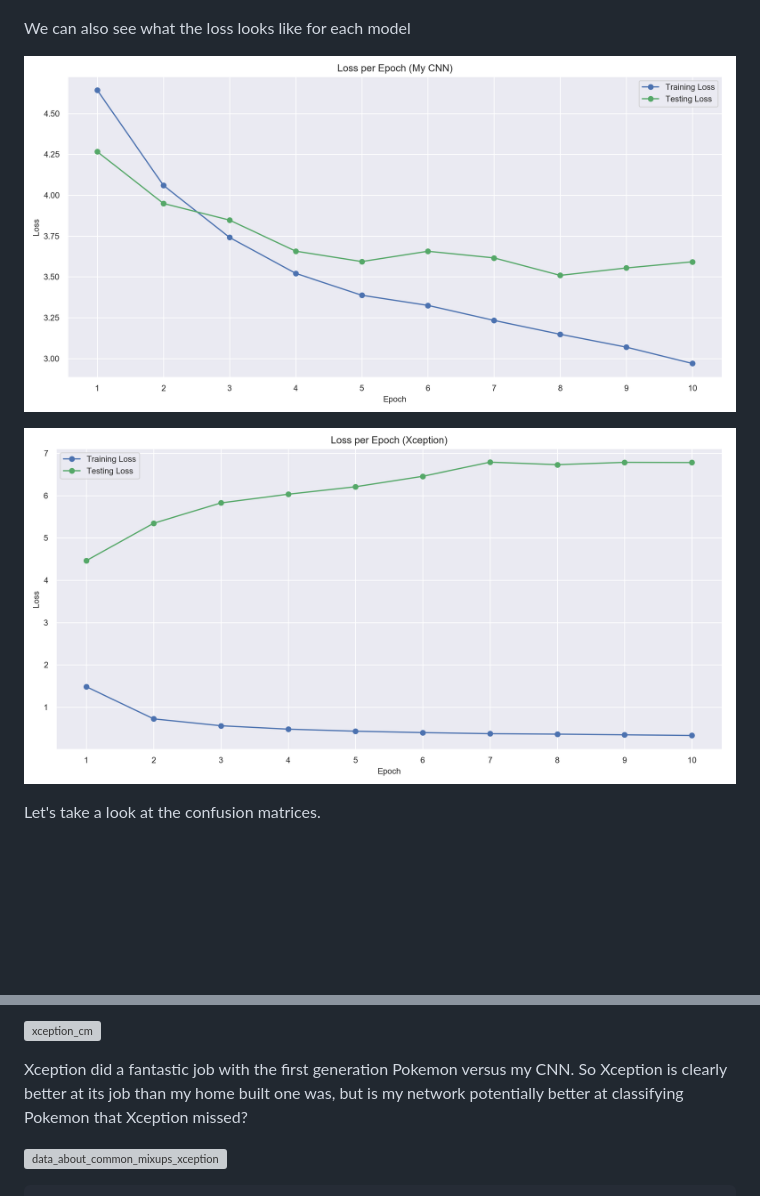
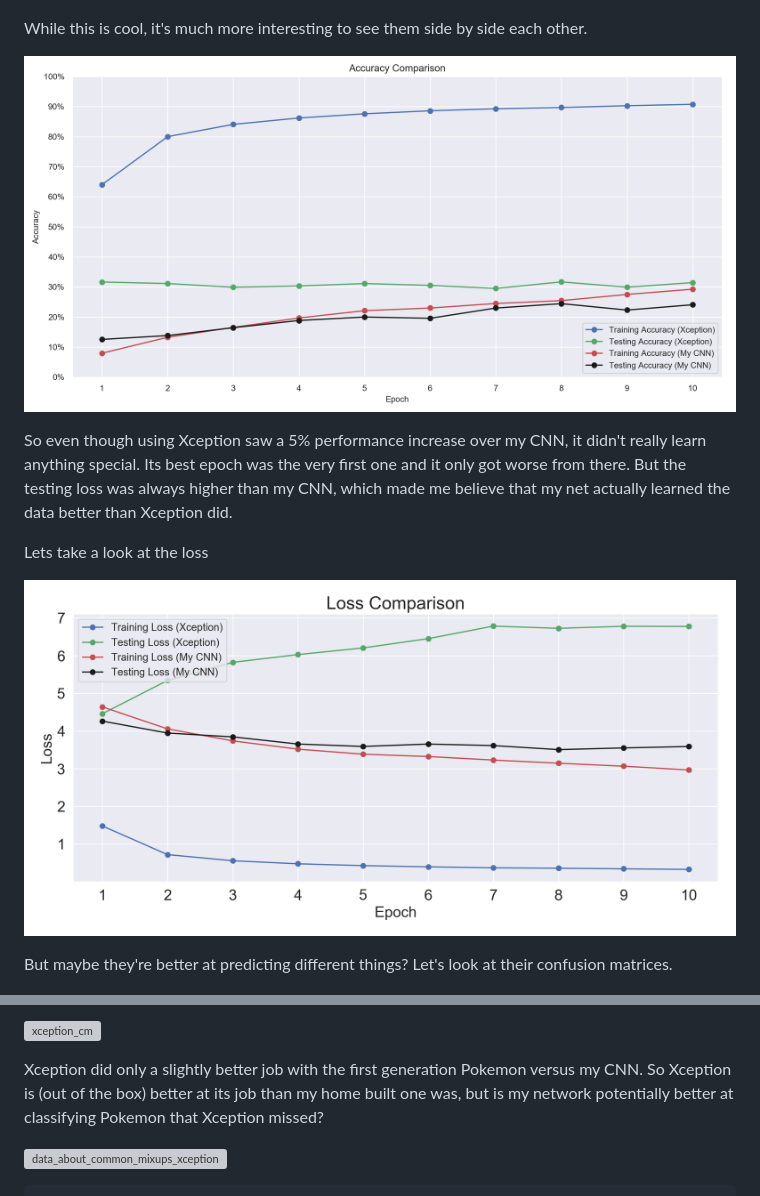
Before and after one commit to NJacobsohn/Whos_That_Pokemon, a Markdown page: README.md, 2 parts joined by grey strips. Drawn GitHub-style; pictures changed too: img/loss_comparison.png (added); blank space fills up the shorter version; grey boxes are pictures that could not be loaded.

```diff
--- a/README.md
+++ b/README.md
@@ -39,20 +39,24 @@ So lets look at which one of these bad boys is the smartest (higher accuracy inc
 
 ![xception_acc_per_epoch](https://github.com/NJacobsohn/Whos_That_Pokemon/blob/master/img/accuracy_per_epoch_xception.png)
 
-We can also see what the loss looks like for each model
+While this is cool, it's much more interesting to see them side by side each other.
 
-![my_cnn_loss_per_epoch](https://github.com/NJacobsohn/Whos_That_Pokemon/blob/master/img/loss_per_epoch_my_cnn.png)
+![accuracy_comparison](https://github.com/NJacobsohn/Whos_That_Pokemon/blob/master/img/accuracy_comparison.png)
 
-![xception_loss_per_epoch](https://github.com/NJacobsohn/Whos_That_Pokemon/blob/master/img/loss_per_epoch_xception.png)
+So even though using Xception saw a 5% performance increase over my CNN, it didn't really learn anything special. Its best epoch was the very first one and it only got worse from there. But the testing loss was always higher than my CNN, which made me believe that my net actually learned the data better than Xception did.
 
-Let's take a look at the confusion matrices.
+Lets take a look at the loss
+
+![loss_comparison](https://github.com/NJacobsohn/Whos_That_Pokemon/blob/master/img/loss_comparison.png)
+
+But maybe they're better at predicting different things? Let's look at their confusion matrices.
 
 ![my_cnn_cm](https://github.com/NJacobsohn/Whos_That_Pokemon/blob/master/img/my_cnn_cm.png)
 
 ![xception_cm](linktoxception_cm)
 
-Xception did a fantastic job with the first generation Pokemon versus my CNN.
-So Xception is clearly better at its job than my home built one was, but is my network potentially better at classifying Pokemon that Xception missed?
+Xception did only a slightly better job with the first generation Pokemon versus my CNN.
+So Xception is (out of the box) better at its job than my home built one was, but is my network potentially better at classifying Pokemon that Xception missed?
 
 ![data_about_common_mixups_xception](link_to_mixup_data_xception)
 
```
Also changed, not shown: 2 other files.
